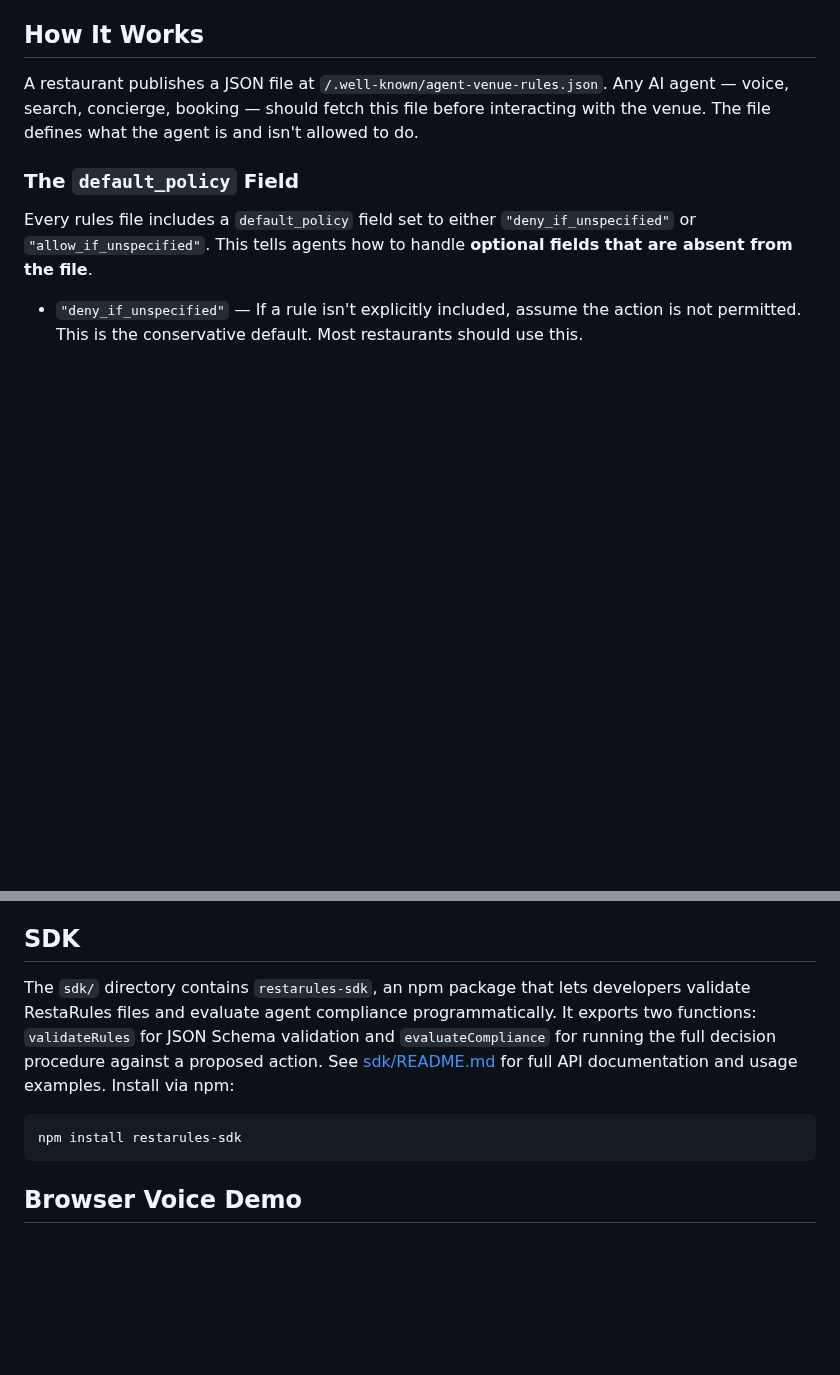
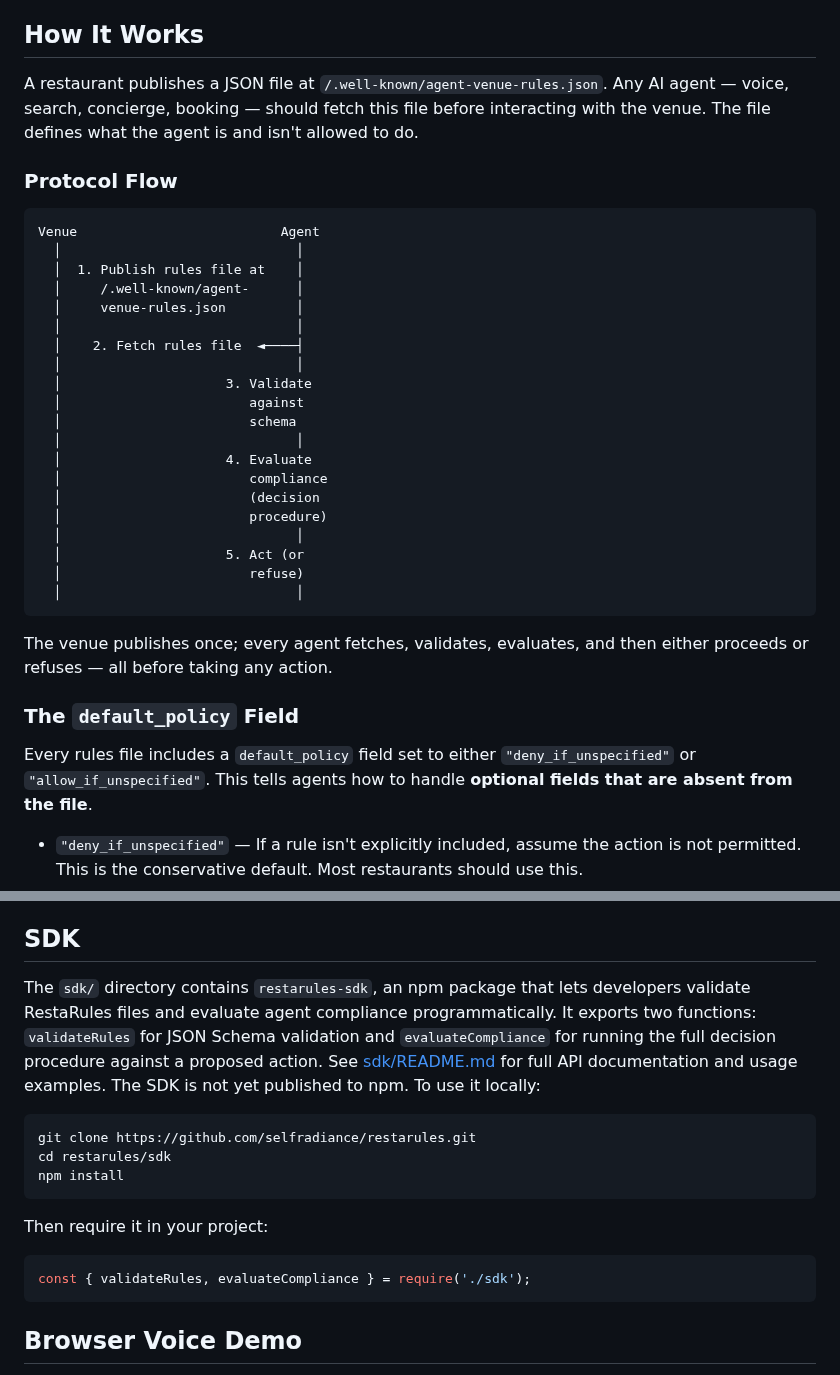
Before and after one commit to selfradiance/restarules, a Markdown page: README.md, 2 parts joined by grey strips. GitHub-like rendering; blank space fills up the shorter version.

Commit message:
docs: fix SDK install instructions, add protocol flow diagram to README
Co-Authored-By: Claude Opus 4.6 <noreply@anthropic.com>

````diff
--- a/README.md
+++ b/README.md
@@ -7,6 +7,33 @@ RestaRules defines venue-authored conduct constraints for AI agents. It does not
 ## How It Works
 
 A restaurant publishes a JSON file at `/.well-known/agent-venue-rules.json`. Any AI agent — voice, search, concierge, booking — should fetch this file before interacting with the venue. The file defines what the agent is and isn't allowed to do.
+
+### Protocol Flow
+
+```
+Venue                          Agent
+  │                              │
+  │  1. Publish rules file at    │
+  │     /.well-known/agent-      │
+  │     venue-rules.json         │
+  │                              │
+  │    2. Fetch rules file  ◄────┤
+  │                              │
+  │                     3. Validate
+  │                        against
+  │                        schema
+  │                              │
+  │                     4. Evaluate
+  │                        compliance
+  │                        (decision
+  │                        procedure)
+  │                              │
+  │                     5. Act (or
+  │                        refuse)
+  │                              │
+```
+
+The venue publishes once; every agent fetches, validates, evaluates, and then either proceeds or refuses — all before taking any action.
 
 ### The `default_policy` Field
 
@@ -275,10 +302,18 @@ RestaRules is in active development. Current version: **v0.2**.
 
 ## SDK
 
-The `sdk/` directory contains `restarules-sdk`, an npm package that lets developers validate RestaRules files and evaluate agent compliance programmatically. It exports two functions: `validateRules` for JSON Schema validation and `evaluateCompliance` for running the full decision procedure against a proposed action. See [sdk/README.md](sdk/README.md) for full API documentation and usage examples. Install via npm:
+The `sdk/` directory contains `restarules-sdk`, an npm package that lets developers validate RestaRules files and evaluate agent compliance programmatically. It exports two functions: `validateRules` for JSON Schema validation and `evaluateCompliance` for running the full decision procedure against a proposed action. See [sdk/README.md](sdk/README.md) for full API documentation and usage examples. The SDK is not yet published to npm. To use it locally:
 
+```bash
+git clone https://github.com/selfradiance/restarules.git
+cd restarules/sdk
+npm install
 ```
-npm install restarules-sdk
+
+Then require it in your project:
+
+```javascript
+const { validateRules, evaluateCompliance } = require('./sdk');
 ```
 
 ## Browser Voice Demo
````
